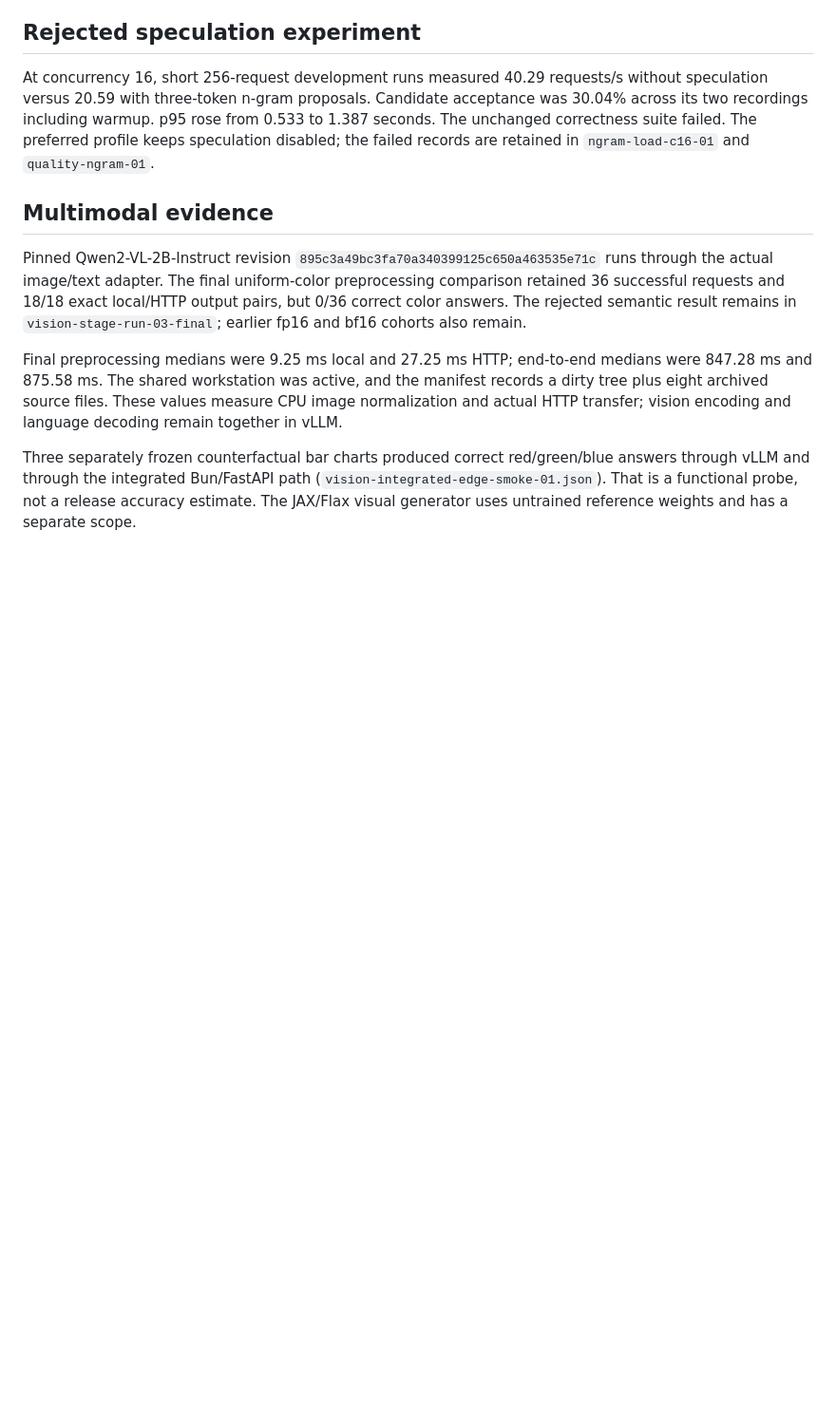
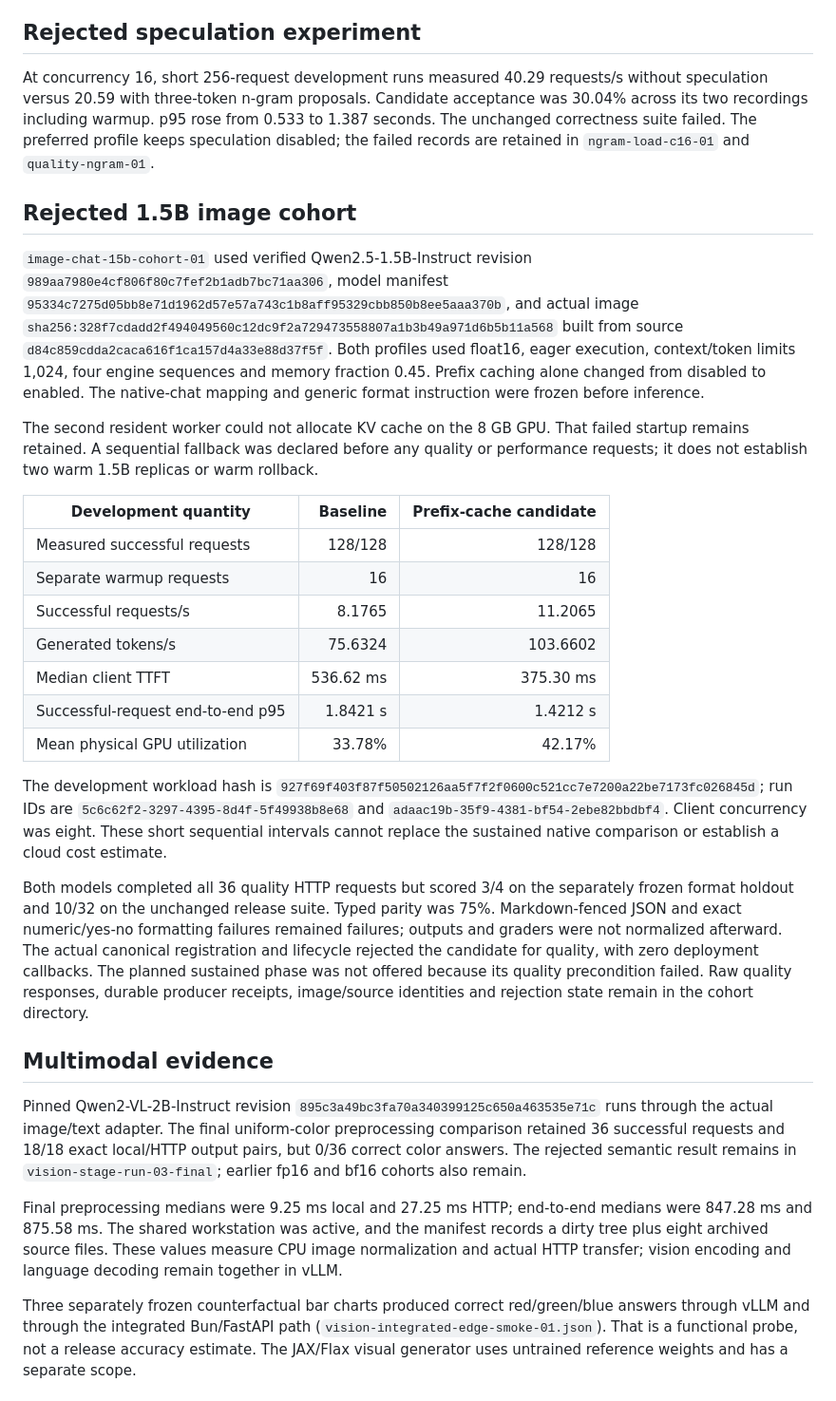
Before and after one commit to chinmayarvind23/fin-serve, a Markdown page: docs/results.md, the part around the change. Shown at 95% size. Drawn GitHub-style; blank space fills up the shorter version.

Commit message:
Record rejected image-bound 1.5B prefix cache comparison

```diff
--- a/docs/results.md
+++ b/docs/results.md
@@ -41,6 +41,26 @@ The plot consumes the recomputed audit; it does not replace raw-record verificat
 
 At concurrency 16, short 256-request development runs measured 40.29 requests/s without speculation versus 20.59 with three-token n-gram proposals. Candidate acceptance was 30.04% across its two recordings including warmup. p95 rose from 0.533 to 1.387 seconds. The unchanged correctness suite failed. The preferred profile keeps speculation disabled; the failed records are retained in `ngram-load-c16-01` and `quality-ngram-01`.
 
+## Rejected 1.5B image cohort
+
+`image-chat-15b-cohort-01` used verified Qwen2.5-1.5B-Instruct revision `989aa7980e4cf806f80c7fef2b1adb7bc71aa306`, model manifest `95334c7275d05bb8e71d1962d57e57a743c1b8aff95329cbb850b8ee5aaa370b`, and actual image `sha256:328f7cdadd2f494049560c12dc9f2a729473558807a1b3b49a971d6b5b11a568` built from source `d84c859cdda2caca616f1ca157d4a33e88d37f5f`. Both profiles used float16, eager execution, context/token limits 1,024, four engine sequences and memory fraction 0.45. Prefix caching alone changed from disabled to enabled. The native-chat mapping and generic format instruction were frozen before inference.
+
+The second resident worker could not allocate KV cache on the 8 GB GPU. That failed startup remains retained. A sequential fallback was declared before any quality or performance requests; it does not establish two warm 1.5B replicas or warm rollback.
+
+| Development quantity | Baseline | Prefix-cache candidate |
+| --- | ---: | ---: |
+| Measured successful requests | 128/128 | 128/128 |
+| Separate warmup requests | 16 | 16 |
+| Successful requests/s | 8.1765 | 11.2065 |
+| Generated tokens/s | 75.6324 | 103.6602 |
+| Median client TTFT | 536.62 ms | 375.30 ms |
+| Successful-request end-to-end p95 | 1.8421 s | 1.4212 s |
+| Mean physical GPU utilization | 33.78% | 42.17% |
+
+The development workload hash is `927f69f403f87f50502126aa5f7f2f0600c521cc7e7200a22be7173fc026845d`; run IDs are `5c6c62f2-3297-4395-8d4f-5f49938b8e68` and `adaac19b-35f9-4381-bf54-2ebe82bbdbf4`. Client concurrency was eight. These short sequential intervals cannot replace the sustained native comparison or establish a cloud cost estimate.
+
+Both models completed all 36 quality HTTP requests but scored 3/4 on the separately frozen format holdout and 10/32 on the unchanged release suite. Typed parity was 75%. Markdown-fenced JSON and exact numeric/yes-no formatting failures remained failures; outputs and graders were not normalized afterward. The actual canonical registration and lifecycle rejected the candidate for quality, with zero deployment callbacks. The planned sustained phase was not offered because its quality precondition failed. Raw quality responses, durable producer receipts, image/source identities and rejection state remain in the cohort directory.
+
 ## Multimodal evidence
 
 Pinned Qwen2-VL-2B-Instruct revision `895c3a49bc3fa70a340399125c650a463535e71c` runs through the actual image/text adapter. The final uniform-color preprocessing comparison retained 36 successful requests and 18/18 exact local/HTTP output pairs, but 0/36 correct color answers. The rejected semantic result remains in `vision-stage-run-03-final`; earlier fp16 and bf16 cohorts also remain.
```
